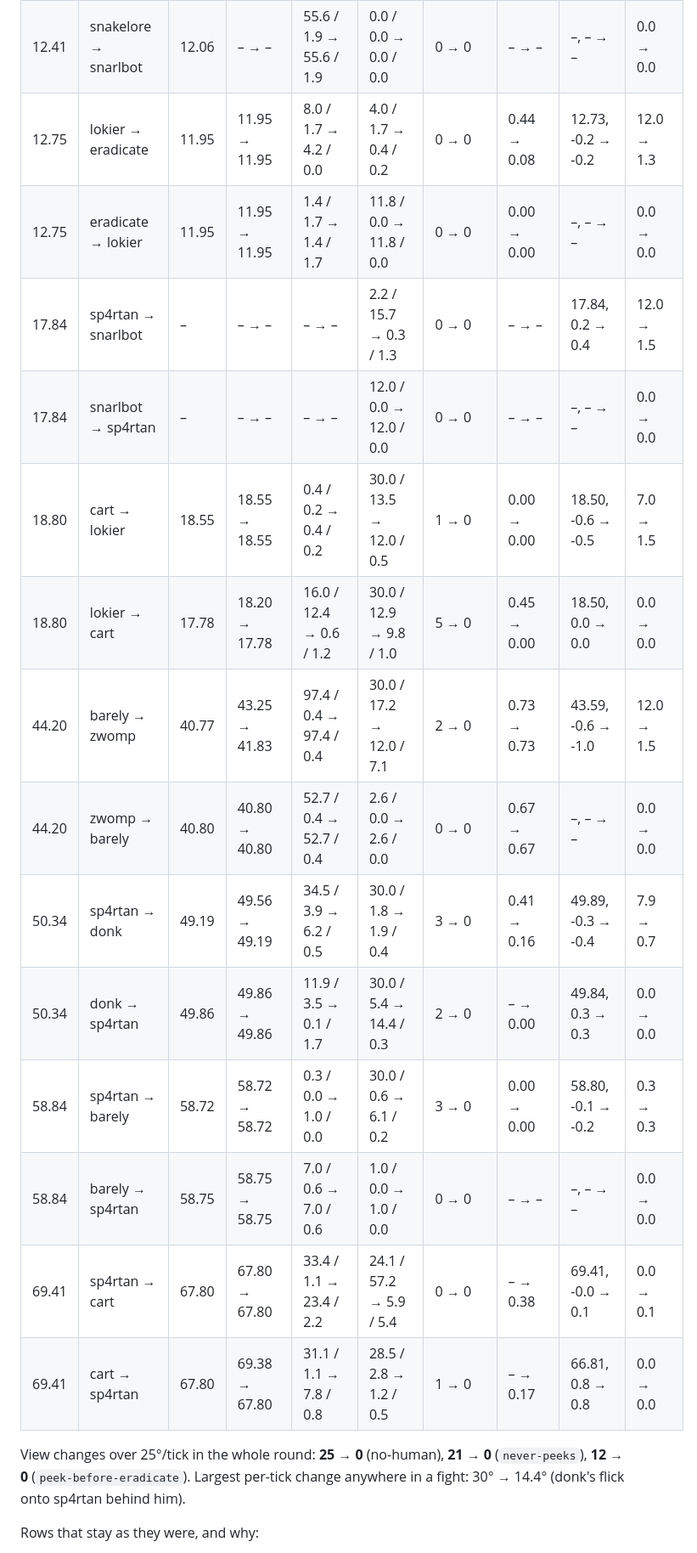
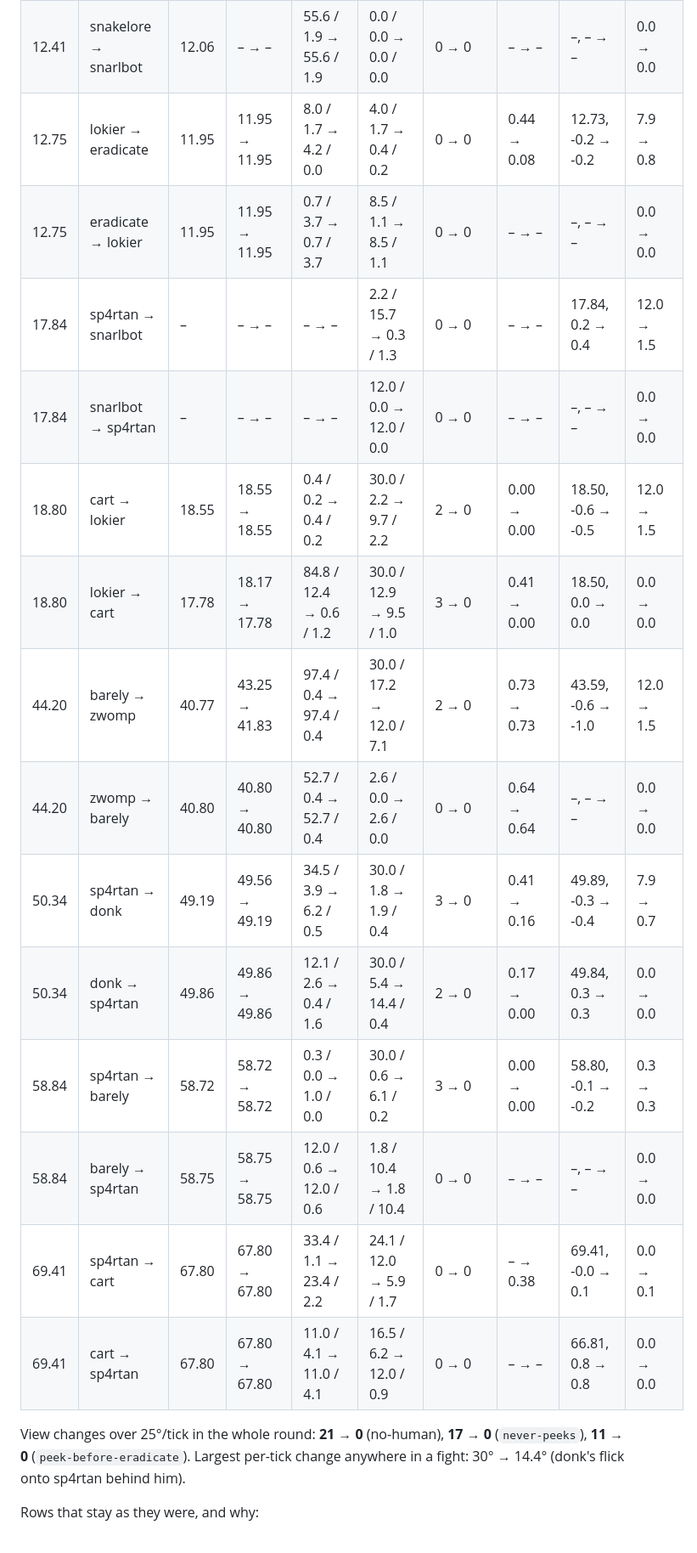
Before and after one commit to johnjp15/cs2-round-replay, a Markdown page: docs/fights.md, the part around one of its changes. Shown at 85% size. Drawn GitHub-style.

```diff
--- a/docs/fights.md
+++ b/docs/fights.md
@@ -80,22 +82,22 @@ B entrances) and corrected by a few degrees.
 | 0.50 | incredibad → snarlbot | 0.00 | 0.00 → 0.00 | 0.0 / 0.0 → 0.0 / 0.0 | 0.0 / 0.0 → 0.0 / 0.0 | 0 → 0 | 0.00 → 0.00 | –, – → – | 0.0 → 0.0 |
 | 12.41 | snarlbot → snakelore | 12.08 | 12.08 → 12.08 | 23.4 / 3.9 → 2.8 / 0.4 | 30.0 / 1.9 → 12.0 / 0.9 | 2 → 0 | – → – | 12.41, -0.5 → -0.8 | 12.0 → 1.5 |
 | 12.41 | snakelore → snarlbot | 12.06 | – → – | 55.6 / 1.9 → 55.6 / 1.9 | 0.0 / 0.0 → 0.0 / 0.0 | 0 → 0 | – → – | –, – → – | 0.0 → 0.0 |
-| 12.75 | lokier → eradicate | 11.95 | 11.95 → 11.95 | 8.0 / 1.7 → 4.2 / 0.0 | 4.0 / 1.7 → 0.4 / 0.2 | 0 → 0 | 0.44 → 0.08 | 12.73, -0.2 → -0.2 | 12.0 → 1.3 |
-| 12.75 | eradicate → lokier | 11.95 | 11.95 → 11.95 | 1.4 / 1.7 → 1.4 / 1.7 | 11.8 / 0.0 → 11.8 / 0.0 | 0 → 0 | 0.00 → 0.00 | –, – → – | 0.0 → 0.0 |
+| 12.75 | lokier → eradicate | 11.95 | 11.95 → 11.95 | 8.0 / 1.7 → 4.2 / 0.0 | 4.0 / 1.7 → 0.4 / 0.2 | 0 → 0 | 0.44 → 0.08 | 12.73, -0.2 → -0.2 | 7.9 → 0.8 |
+| 12.75 | eradicate → lokier | 11.95 | 11.95 → 11.95 | 0.7 / 3.7 → 0.7 / 3.7 | 8.5 / 1.1 → 8.5 / 1.1 | 0 → 0 | – → – | –, – → – | 0.0 → 0.0 |
 | 17.84 | sp4rtan → snarlbot | – | – → – | – → – | 2.2 / 15.7 → 0.3 / 1.3 | 0 → 0 | – → – | 17.84, 0.2 → 0.4 | 12.0 → 1.5 |
 | 17.84 | snarlbot → sp4rtan | – | – → – | – → – | 12.0 / 0.0 → 12.0 / 0.0 | 0 → 0 | – → – | –, – → – | 0.0 → 0.0 |
-| 18.80 | cart → lokier | 18.55 | 18.55 → 18.55 | 0.4 / 0.2 → 0.4 / 0.2 | 30.0 / 13.5 → 12.0 / 0.5 | 1 → 0 | 0.00 → 0.00 | 18.50, -0.6 → -0.5 | 7.0 → 1.5 |
-| 18.80 | lokier → cart | 17.78 | 18.20 → 17.78 | 16.0 / 12.4 → 0.6 / 1.2 | 30.0 / 12.9 → 9.8 / 1.0 | 5 → 0 | 0.45 → 0.00 | 18.50, 0.0 → 0.0 | 0.0 → 0.0 |
+| 18.80 | cart → lokier | 18.55 | 18.55 → 18.55 | 0.4 / 0.2 → 0.4 / 0.2 | 30.0 / 2.2 → 9.7 / 2.2 | 2 → 0 | 0.00 → 0.00 | 18.50, -0.6 → -0.5 | 12.0 → 1.5 |
+| 18.80 | lokier → cart | 17.78 | 18.17 → 17.78 | 84.8 / 12.4 → 0.6 / 1.2 | 30.0 / 12.9 → 9.5 / 1.0 | 3 → 0 | 0.41 → 0.00 | 18.50, 0.0 → 0.0 | 0.0 → 0.0 |
 | 44.20 | barely → zwomp | 40.77 | 43.25 → 41.83 | 97.4 / 0.4 → 97.4 / 0.4 | 30.0 / 17.2 → 12.0 / 7.1 | 2 → 0 | 0.73 → 0.73 | 43.59, -0.6 → -1.0 | 12.0 → 1.5 |
-| 44.20 | zwomp → barely | 40.80 | 40.80 → 40.80 | 52.7 / 0.4 → 52.7 / 0.4 | 2.6 / 0.0 → 2.6 / 0.0 | 0 → 0 | 0.67 → 0.67 | –, – → – | 0.0 → 0.0 |
+| 44.20 | zwomp → barely | 40.80 | 40.80 → 40.80 | 52.7 / 0.4 → 52.7 / 0.4 | 2.6 / 0.0 → 2.6 / 0.0 | 0 → 0 | 0.64 → 0.64 | –, – → – | 0.0 → 0.0 |
 | 50.34 | sp4rtan → donk | 49.19 | 49.56 → 49.19 | 34.5 / 3.9 → 6.2 / 0.5 | 30.0 / 1.8 → 1.9 / 0.4 | 3 → 0 | 0.41 → 0.16 | 49.89, -0.3 → -0.4 | 7.9 → 0.7 |
-| 50.34 | donk → sp4rtan | 49.86 | 49.86 → 49.86 | 11.9 / 3.5 → 0.1 / 1.7 | 30.0 / 5.4 → 14.4 / 0.3 | 2 → 0 | – → 0.00 | 49.84, 0.3 → 0.3 | 0.0 → 0.0 |
+| 50.34 | donk → sp4rtan | 49.86 | 49.86 → 49.86 | 12.1 / 2.6 → 0.4 / 1.6 | 30.0 / 5.4 → 14.4 / 0.4 | 2 → 0 | 0.17 → 0.00 | 49.84, 0.3 → 0.3 | 0.0 → 0.0 |
 | 58.84 | sp4rtan → barely | 58.72 | 58.72 → 58.72 | 0.3 / 0.0 → 1.0 / 0.0 | 30.0 / 0.6 → 6.1 / 0.2 | 3 → 0 | 0.00 → 0.00 | 58.80, -0.1 → -0.2 | 0.3 → 0.3 |
-| 58.84 | barely → sp4rtan | 58.75 | 58.75 → 58.75 | 7.0 / 0.6 → 7.0 / 0.6 | 1.0 / 0.0 → 1.0 / 0.0 | 0 → 0 | – → – | –, – → – | 0.0 → 0.0 |
-| 69.41 | sp4rtan → cart | 67.80 | 67.80 → 67.80 | 33.4 / 1.1 → 23.4 / 2.2 | 24.1 / 57.2 → 5.9 / 5.4 | 0 → 0 | – → 0.38 | 69.41, -0.0 → 0.1 | 0.0 → 0.1 |
-| 69.41 | cart → sp4rtan | 67.80 | 69.38 → 67.80 | 31.1 / 1.1 → 7.8 / 0.8 | 28.5 / 2.8 → 1.2 / 0.5 | 1 → 0 | – → 0.17 | 66.81, 0.8 → 0.8 | 0.0 → 0.0 |
+| 58.84 | barely → sp4rtan | 58.75 | 58.75 → 58.75 | 12.0 / 0.6 → 12.0 / 0.6 | 1.8 / 10.4 → 1.8 / 10.4 | 0 → 0 | – → – | –, – → – | 0.0 → 0.0 |
+| 69.41 | sp4rtan → cart | 67.80 | 67.80 → 67.80 | 33.4 / 1.1 → 23.4 / 2.2 | 24.1 / 12.0 → 5.9 / 1.7 | 0 → 0 | – → 0.38 | 69.41, -0.0 → 0.1 | 0.0 → 0.1 |
+| 69.41 | cart → sp4rtan | 67.80 | 67.80 → 67.80 | 11.0 / 4.1 → 11.0 / 4.1 | 16.5 / 6.2 → 12.0 / 0.9 | 0 → 0 | – → – | 66.81, 0.8 → 0.8 | 0.0 → 0.0 |
 
-View changes over 25°/tick in the whole round: **25 → 0** (no-human), **21 → 0** (`never-peeks`), **12 → 0**
+View changes over 25°/tick in the whole round: **21 → 0** (no-human), **17 → 0** (`never-peeks`), **11 → 0**
 (`peek-before-eradicate`). Largest per-tick change anywhere in a fight: 30° → 14.4° (donk's flick onto sp4rtan
 behind him).
 
```
Also changed, not shown: other parts of docs/fights.md (+32 -26 lines), docs/core.md (+2 -1 lines), docs/img/fights-lokier-cart-18.17.jpg, docs/img/fights-lokier-eradicate-12.00.jpg.
